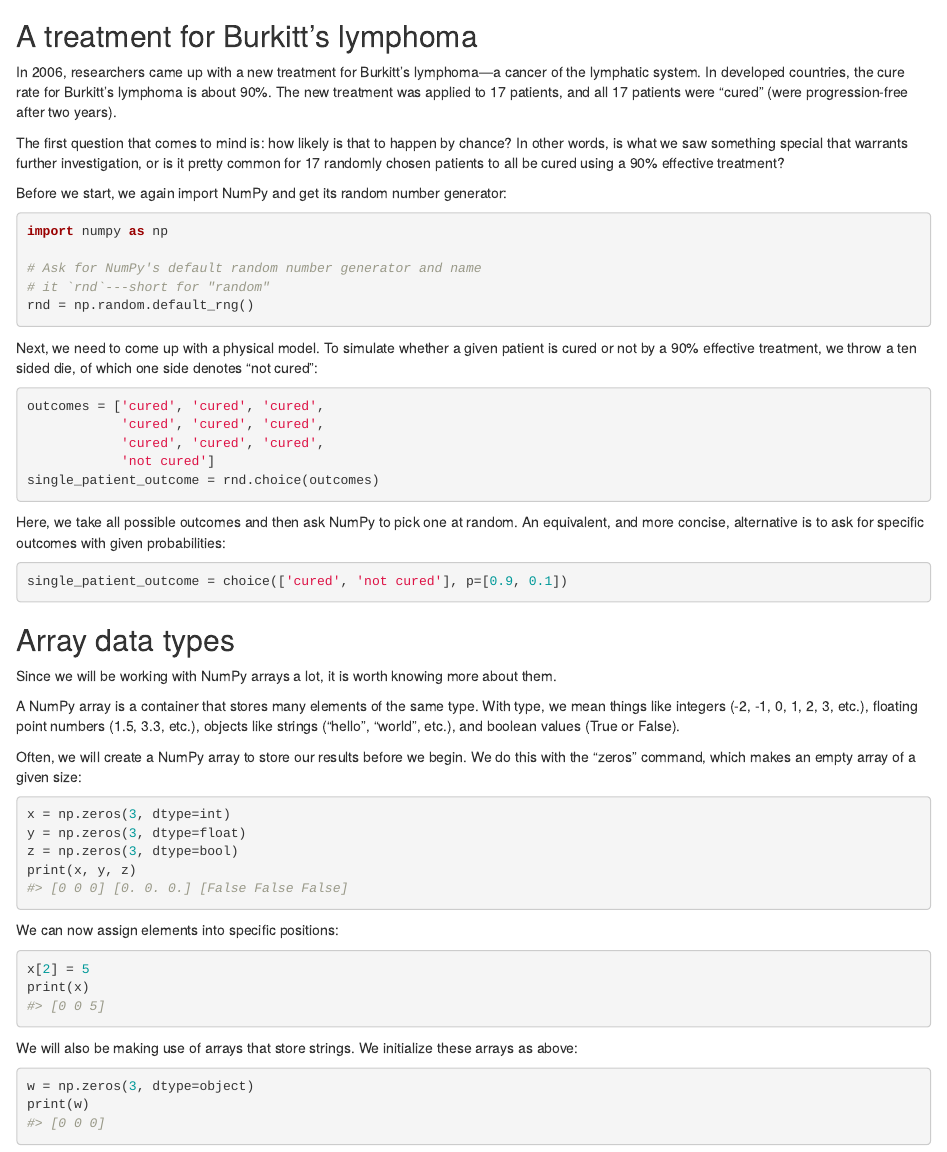
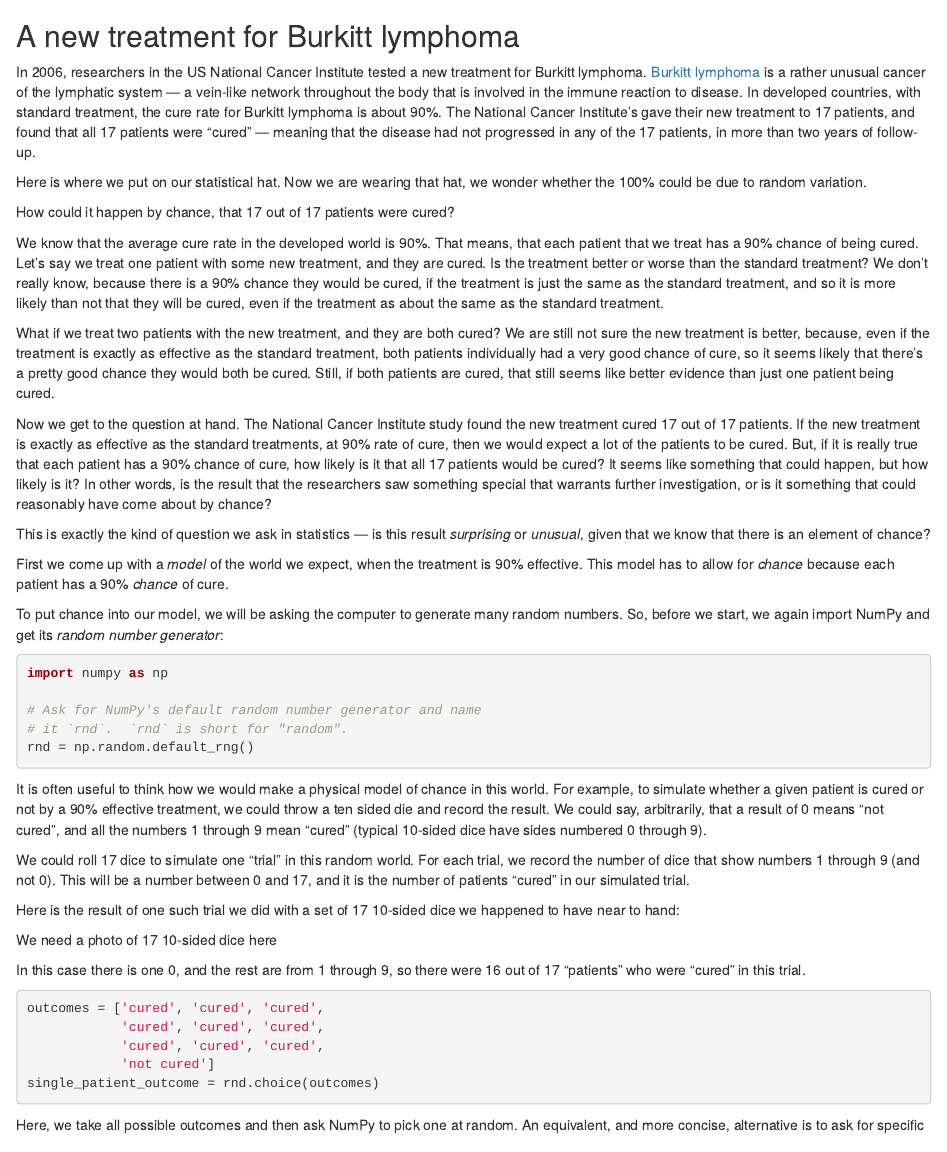
Before and after one commit to resampling-stats/resampling-with, an R Markdown document (source/resampling_with_code.Rmd): the page in a window 1100 px wide, from 270 px down before the commit and from 380 px down after it, so that both start at the same text. Rendered offline with R 4.5, knitr and Pandoc, with nearby package versions; some code elsewhere in the file could not run offline.

Commit message:
Start of rewrite.

````diff
--- a/source/resampling_with_code.Rmd
+++ b/source/resampling_with_code.Rmd
@@ -47,2 +49 @@ By the end of the chapter, you will be able to ...
 
-## A treatment for Burkitt's lymphoma
@@ -49,31 +57,102 @@ By the end of the chapter, you will be able to ...
 
-In 2006, researchers came up with a new treatment for Burkitt's
-lymphoma—a cancer of the lymphatic system.  In developed countries,
-the cure rate for Burkitt's lymphoma is about 90%.  The new treatment
-was applied to 17 patients, and all 17 patients were "cured"
-(were progression-free after two years).
+<!---
+*TODO* - Check we have discussed this before.
+-->
 
-The first question that comes to mind is: how likely is that to happen
-by chance?  In other words, is what we saw something special that
-warrants further investigation, or is it pretty common for 17
-randomly chosen patients to all be cured using a 90% effective
-treatment?
+## A new treatment for Burkitt lymphoma
 
-Before we start, we again import NumPy and get its random number generator:
+In 2006, researchers in the US National Cancer Institute tested a new
+treatment for Burkitt lymphoma.  [Burkitt
+lymphoma](https://en.wikipedia.org/wiki/Burkitt_lymphoma) is a rather unusual
+cancer of the lymphatic system — a vein-like network throughout the body that
+is involved in the immune reaction to disease. In developed countries, with
+standard treatment, the cure rate for Burkitt lymphoma is about 90%.  The
+National Cancer Institute's gave their new treatment to 17 patients, and found
+that all 17 patients were "cured" — meaning that the disease had not
+progressed in any of the 17 patients, in more than two years of follow-up.
 
-```{python}
+Here is where we put on our statistical hat.  Now we are wearing that hat, we
+wonder whether the 100% could be due to random variation.
+
+How could it happen by chance, that 17 out of 17 patients were cured?
+
+We know that the average cure rate in the developed world is 90%.  That means,
+that each patient that we treat has a 90% chance of being cured.  Let's say we
+treat one patient with some new treatment, and they are cured.   Is the
+treatment better or worse than the standard treatment?   We don't really know,
+because there is a 90% chance they would be cured, if the treatment is just
+the same as the standard treatment, and so it is more likely than not that
+they will be cured, even if the treatment as about the same as the standard
+treatment.
+
+What if we treat two patients with the new treatment, and they are both cured?
+We are still not sure the new treatment is better, because, even if the
+treatment is exactly as effective as the standard treatment, both patients
+individually had a very good chance of cure, so it seems likely that there's a
+pretty good chance they would both be cured.  Still, if both patients are
+cured, that still seems like better evidence than just one patient being
+cured.
+
+Now we get to the question at hand.  The National Cancer Institute study found
+the new treatment cured 17 out of 17 patients.  If the new treatment is
+exactly as effective as the standard treatments, at 90% rate of cure, then we
+would expect a lot of the patients to be cured.  But, if it is really true
+that each patient has a 90% chance of cure, how likely is it that all 17
+patients would be cured?  It seems like something that could happen, but how
+likely is it? In other words, is the result that the researchers saw something
+special that warrants further investigation, or is it something that could reasonably have come about by chance?
+
+This is exactly the kind of question we ask in statistics — is this result
+*surprising* or *unusual*, given that we know that there is an element of
+chance?
+
+First we come up with a *model* of the world we expect, when the treatment is
+90% effective.  This model has to allow for *chance* because each patient has
+a 90% *chance* of cure.
+
+::: python
+To put chance into our model, we will be asking the computer to generate many
+random numbers.  So, before we start, we again import NumPy and get its
+*random number generator*:
+
+```{python, opts.label="py_ed"}
 import numpy as np
 
 # Ask for NumPy's default random number generator and name
-# it `rnd`---short for "random"
+# it `rnd`.  `rnd` is short for "random".
 rnd = np.random.default_rng()
 ```
+:::
 
-Next, we need to come up with a physical model.  To simulate whether a
-given patient is cured or not by a 90% effective treatment, we throw a
-ten sided die, of which one side denotes "not cured":
+It is often useful to think how we would make a physical model of chance in
+this world.  For example, to simulate whether a given patient is cured or not
+by a 90% effective treatment, we could throw a ten sided die and record the
+result.  We could say, arbitrarily, that a result of 0 means "not cured", and
+all the numbers 1 through 9 mean "cured" (typical 10-sided dice have sides
+numbered 0 through 9).
 
-```{python}
+We could roll 17 dice to simulate one "trial" in this random world.  For each
+trial, we record the number of dice that show numbers 1 through 9 (and not
+0).  This will be a number between 0 and 17, and it is the number of patients
+"cured" in our simulated trial.
+
+Here is the result of one such trial we did with a set of 17 10-sided dice we happened to have near to hand:
+
+:::{.callout-note}
+We need a photo of 17 10-sided dice here
+:::
+
+In this case there is one 0, and the rest are from 1 through 9, so there were 16 out of 17 "patients" who were "cured" in this trial.
+
+<!---
+Adapt above to picture.
+-->
+
+<!---
+My edits finish here.
+-->
+
+```{python, opts.label="py_ed"}
 outcomes = ['cured', 'cured', 'cured',
             'cured', 'cured', 'cured',
             'cured', 'cured', 'cured',
````
Also changed, not shown: source/resampling_with_code.Rmd (13 more changed lines).
